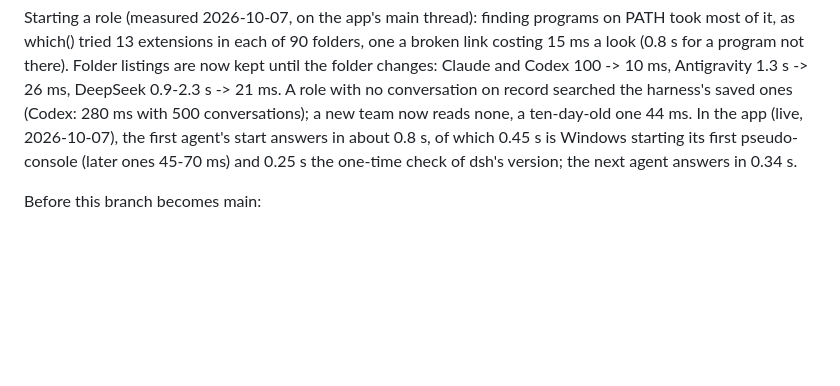
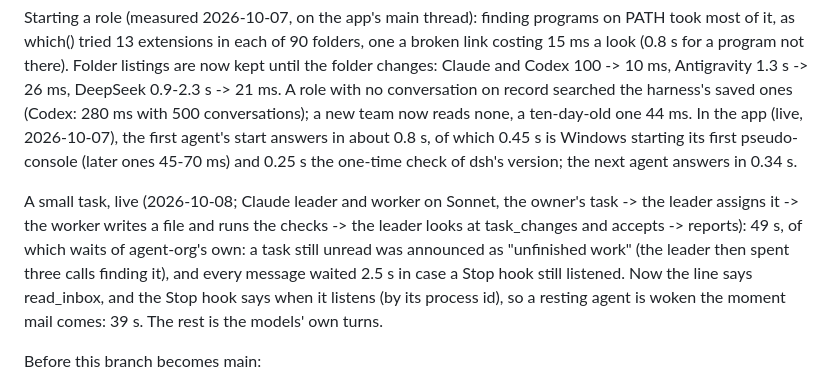
Before and after one commit to enjoying-forever/agent-org, a Markdown page: PORT.md, the part around the change. Drawn GitHub-style; blank space fills up the shorter version.

Commit message:
PORT.md: a small task live, 49 s -> 39 s, and where the time went
Co-Authored-By: Claude Opus 5.5 <noreply@anthropic.com>

```diff
--- a/PORT.md
+++ b/PORT.md
@@ -86,6 +86,13 @@ one 44 ms. In the app (live, 2026-10-07), the first agent's start answers in abo
 is Windows starting its first pseudo-console (later ones 45-70 ms) and 0.25 s the one-time check of
 dsh's version; the next agent answers in 0.34 s.
 
+A small task, live (2026-10-08; Claude leader and worker on Sonnet, the owner's task -> the leader assigns it
+-> the worker writes a file and runs the checks -> the leader looks at task_changes and accepts -> reports):
+49 s, of which waits of agent-org's own: a task still unread was announced as "unfinished work" (the leader
+then spent three calls finding it), and every message waited 2.5 s in case a Stop hook still listened. Now
+the line says read_inbox, and the Stop hook says when it listens (by its process id), so a resting agent is
+woken the moment mail comes: 39 s. The rest is the models' own turns.
+
 Before this branch becomes main:
 - Live runs on Codex (the new hook command needs the owner's one-time "Trust all"), Grok (agent-org
   rewrites ~/.grok/hooks/agent-org.json for the new command), Antigravity (it replaces the user-level
```
